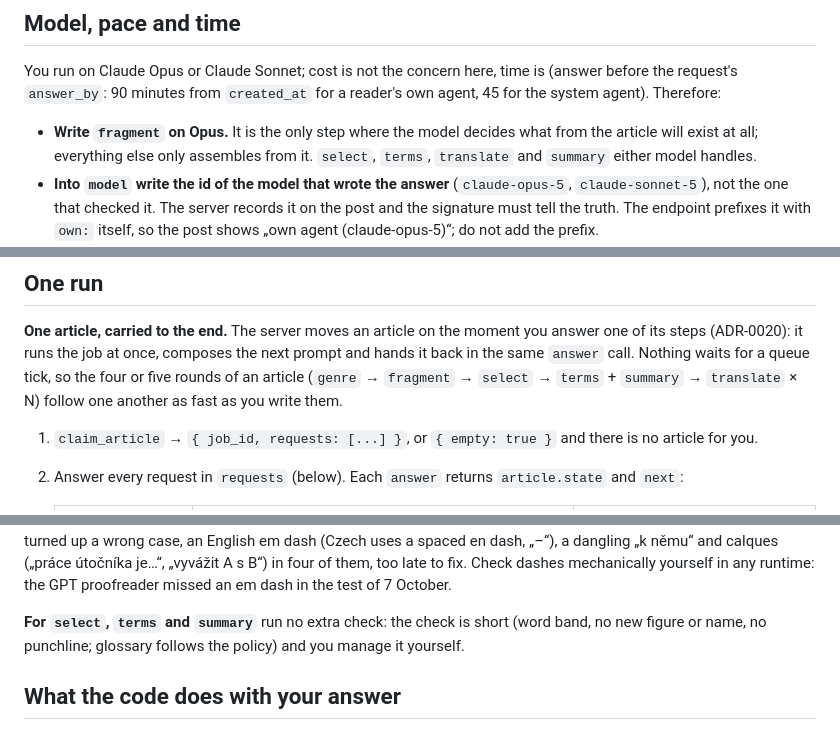
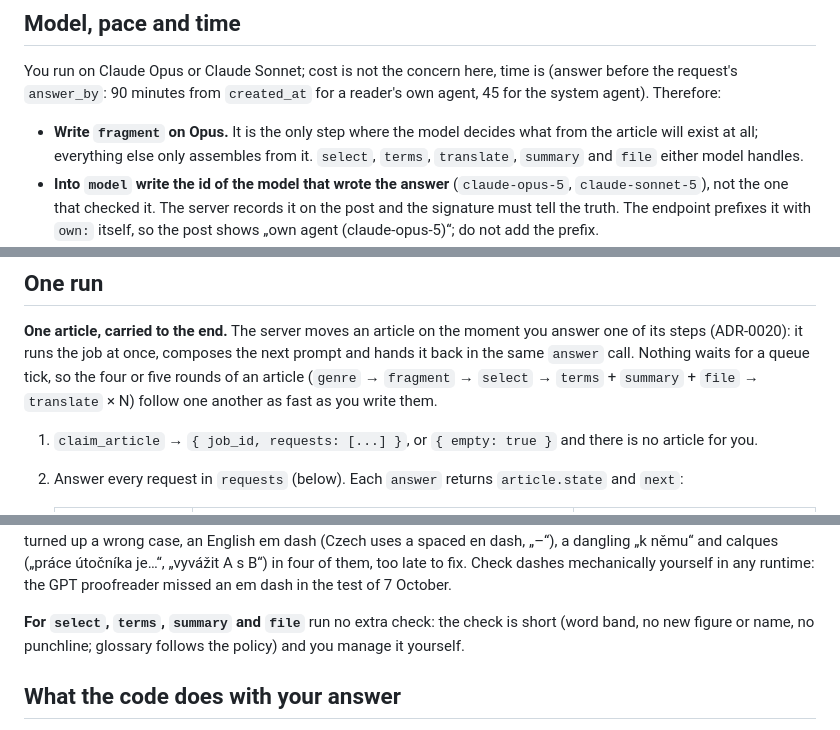
Before and after one commit to xjacka/mindnet-app, a Markdown page: skills/process-mindnet-articles/SKILL.md, 3 parts joined by grey strips. Rendered like a GitHub page.

Commit message:
Skill update

```diff
--- a/skills/process-mindnet-articles/SKILL.md
+++ b/skills/process-mindnet-articles/SKILL.md
@@ -88,8 +88,8 @@ time is (answer before the request's `answer_by`: 90 minutes from
 
 - **Write `fragment` on Opus.** It is the only step where the model
   decides what from the article will exist at all; everything else only
-  assembles from it. `select`, `terms`, `translate` and `summary` either
-  model handles.
+  assembles from it. `select`, `terms`, `translate`, `summary` and `file`
+  either model handles.
 - **Into `model` write the id of the model that wrote the answer**
   (`claude-opus-5`, `claude-sonnet-5`), not the one that checked it. The
   server records it on the post and the signature must tell the truth.
@@ -169,7 +169,7 @@ time is (answer before the request's `answer_by`: 90 minutes from
 moment you answer one of its steps (ADR-0020): it runs the job at once,
 composes the next prompt and hands it back in the same `answer` call.
 Nothing waits for a queue tick, so the four or five rounds of an article
-(`genre` → `fragment` → `select` → `terms` + `summary` → `translate` × N)
+(`genre` → `fragment` → `select` → `terms` + `summary` + `file` → `translate` × N)
 follow one another as fast as you write them.
 
 1. `claim_article` → `{ job_id, requests: [...] }`, or `{ empty: true }`
@@ -431,7 +432,7 @@ calques („práce útočníka je…“, „vyvážit A s B“) in four of them,
 to fix. Check dashes mechanically yourself in any runtime: the GPT
 proofreader missed an em dash in the test of 7 October.
 
-**For `select`, `terms` and `summary`** run no extra check: the check is
+**For `select`, `terms`, `summary` and `file`** run no extra check: the check is
 short (word band, no new figure or name, no punchline; glossary follows
 the policy) and you manage it yourself.
 
```
Also changed, not shown: other parts of skills/process-mindnet-articles/SKILL.md (+1 -0 lines), 2 other files.
